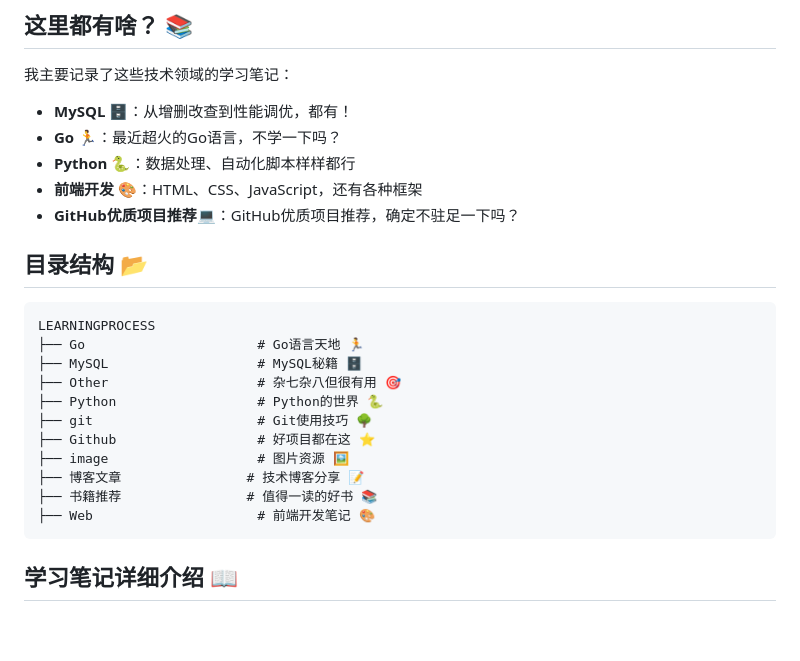
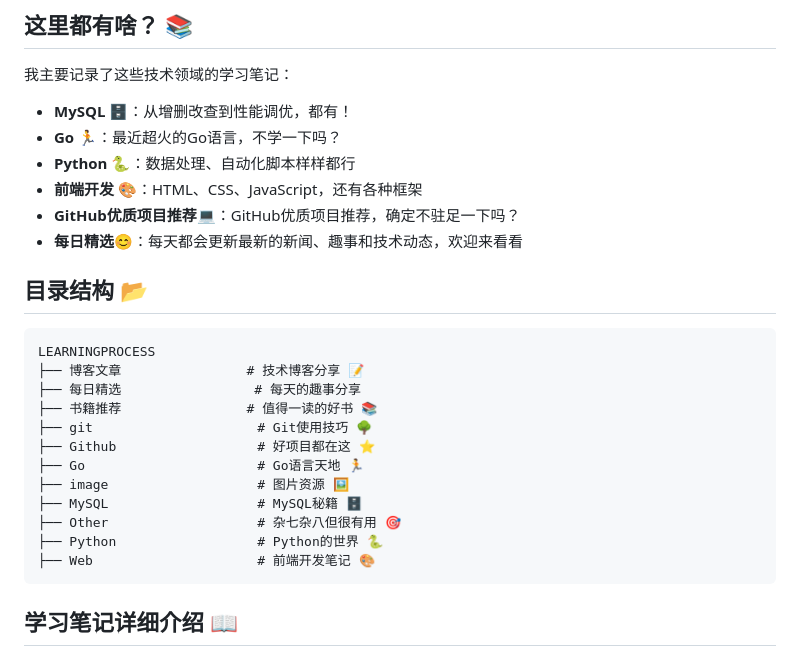
Before and after one commit to LianPeter/LearningProcess, a Markdown page: README.md, the part around the change. Rendered like a GitHub page; blank space fills up the shorter version.

````diff
--- a/README.md
+++ b/README.md
@@ -11,20 +11,22 @@
 - **Python** 🐍：数据处理、自动化脚本样样都行
 - **前端开发** 🎨：HTML、CSS、JavaScript，还有各种框架
 - **GitHub优质项目推荐**💻：GitHub优质项目推荐，确定不驻足一下吗？
+- **每日精选**😊：每天都会更新最新的新闻、趣事和技术动态，欢迎来看看
 
 ## 目录结构 📂
 
 ```
 LEARNINGPROCESS
+├── 博客文章                # 技术博客分享 📝
+├── 每日精选                 # 每天的趣事分享
+├── 书籍推荐                # 值得一读的好书 📚
+├── git                     # Git使用技巧 🌳
+├── Github                  # 好项目都在这 ⭐
 ├── Go                      # Go语言天地 🏃
+├── image                   # 图片资源 🖼️
 ├── MySQL                   # MySQL秘籍 🗄️
 ├── Other                   # 杂七杂八但很有用 🎯
 ├── Python                  # Python的世界 🐍
-├── git                     # Git使用技巧 🌳
-├── Github                  # 好项目都在这 ⭐
-├── image                   # 图片资源 🖼️
-├── 博客文章                # 技术博客分享 📝
-├── 书籍推荐                # 值得一读的好书 📚
 ├── Web                     # 前端开发笔记 🎨
 ```
 
````
Also changed, not shown: 每日精选/README.md (added, +29 -0 lines).
